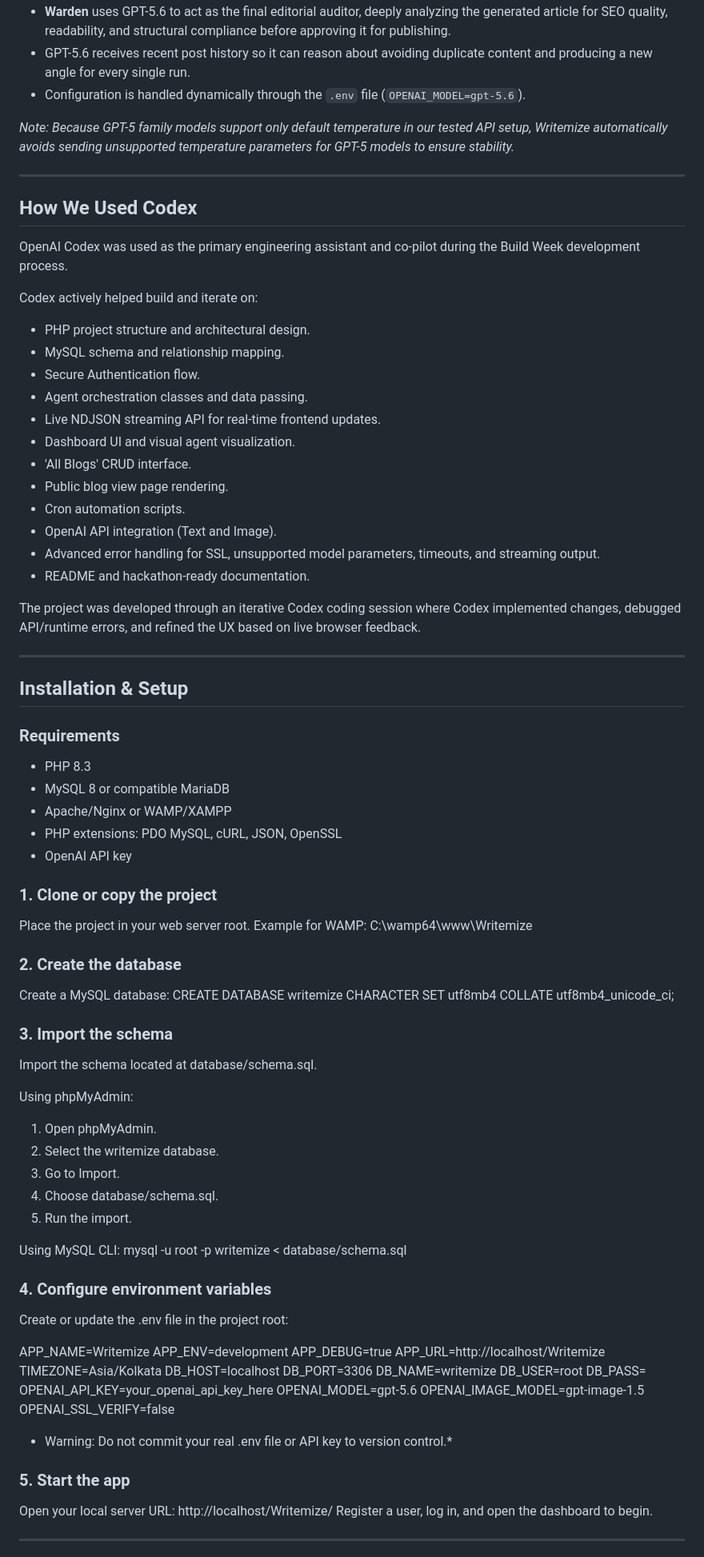
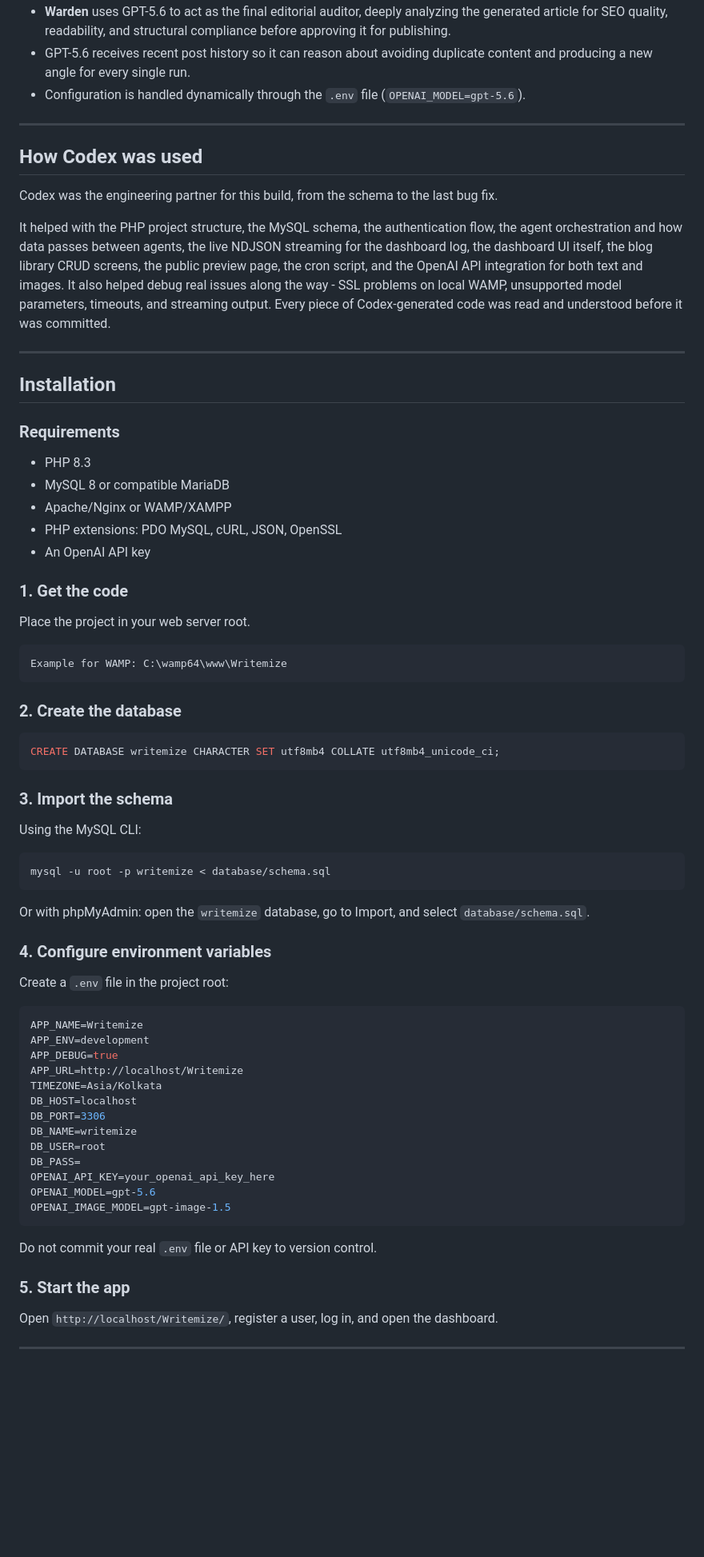
Before and after one commit to irrathodofficial/writemize, a Markdown page: README.md, the part around one of its changes. Shown at 80% size. Drawn GitHub-style; blank space fills up the shorter version.

````diff
--- a/README.md
+++ b/README.md
@@ -127,65 +70,55 @@ GPT-5.6 powers the reasoning-heavy content steps in Writemize:
 - GPT-5.6 receives recent post history so it can reason about avoiding duplicate content and producing a new angle for every single run.
 - Configuration is handled dynamically through the `.env` file (`OPENAI_MODEL=gpt-5.6`).
 
-*Note: Because GPT-5 family models support only default temperature in our tested API setup, Writemize automatically avoids sending unsupported temperature parameters for GPT-5 models to ensure stability.*
+---
+
+## How Codex was used
+
+Codex was the engineering partner for this build, from the schema to the last bug fix.
+
+It helped with the PHP project structure, the MySQL schema, the authentication flow, the agent orchestration and how data passes between agents, the live NDJSON streaming for the dashboard log, the dashboard UI itself, the blog library CRUD screens, the public preview page, the cron script, and the OpenAI API integration for both text and images. It also helped debug real issues along the way - SSL problems on local WAMP, unsupported model parameters, timeouts, and streaming output. Every piece of Codex-generated code was read and understood before it was committed.
 
 ---
 
-##  How We Used Codex
-
-OpenAI Codex was used as the primary engineering assistant and co-pilot during the Build Week development process.
-
-Codex actively helped build and iterate on:
-- PHP project structure and architectural design.
-- MySQL schema and relationship mapping.
-- Secure Authentication flow.
-- Agent orchestration classes and data passing.
-- Live NDJSON streaming API for real-time frontend updates.
-- Dashboard UI and visual agent visualization.
-- 'All Blogs' CRUD interface.
-- Public blog view page rendering.
-- Cron automation scripts.
-- OpenAI API integration (Text and Image).
-- Advanced error handling for SSL, unsupported model parameters, timeouts, and streaming output.
-- README and hackathon-ready documentation.
-
-The project was developed through an iterative Codex coding session where Codex implemented changes, debugged API/runtime errors, and refined the UX based on live browser feedback.
-
----
-
-##  Installation & Setup
+## Installation
 
 ### Requirements
+
 - PHP 8.3
 - MySQL 8 or compatible MariaDB
 - Apache/Nginx or WAMP/XAMPP
 - PHP extensions: PDO MySQL, cURL, JSON, OpenSSL
-- OpenAI API key
+- An OpenAI API key
 
-### 1. Clone or copy the project
+### 1. Get the code
+
 Place the project in your web server root.
+
+```
 Example for WAMP: C:\wamp64\www\Writemize
+```
 
 ### 2. Create the database
-Create a MySQL database:
+
+```sql
 CREATE DATABASE writemize CHARACTER SET utf8mb4 COLLATE utf8mb4_unicode_ci;
+```
 
 ### 3. Import the schema
-Import the schema located at database/schema.sql.
 
-Using phpMyAdmin:
-1. Open phpMyAdmin.
-2. Select the writemize database.
-3. Go to Import.
-4. Choose database/schema.sql.
-5. Run the import.
+Using the MySQL CLI:
 
-Using MySQL CLI:
+```bash
 mysql -u root -p writemize < database/schema.sql
+```
+
+Or with phpMyAdmin: open the `writemize` database, go to Import, and select `database/schema.sql`.
 
 ### 4. Configure environment variables
-Create or update the .env file in the project root:
 
+Create a `.env` file in the project root:
+
+```env
 APP_NAME=Writemize
 APP_ENV=development
 APP_DEBUG=true
@@ -199,13 +132,13 @@ DB_PASS=
 OPENAI_API_KEY=your_openai_api_key_here
 OPENAI_MODEL=gpt-5.6
 OPENAI_IMAGE_MODEL=gpt-image-1.5
-OPENAI_SSL_VERIFY=false
+```
 
-* Warning: Do not commit your real .env file or API key to version control.*
+Do not commit your real `.env` file or API key to version control.
 
 ### 5. Start the app
-Open your local server URL: http://localhost/Writemize/
-Register a user, log in, and open the dashboard to begin.
+
+Open `http://localhost/Writemize/`, register a user, log in, and open the dashboard.
 
 ---
 
````
Also changed, not shown: other parts of README.md (+102 -168 lines).
